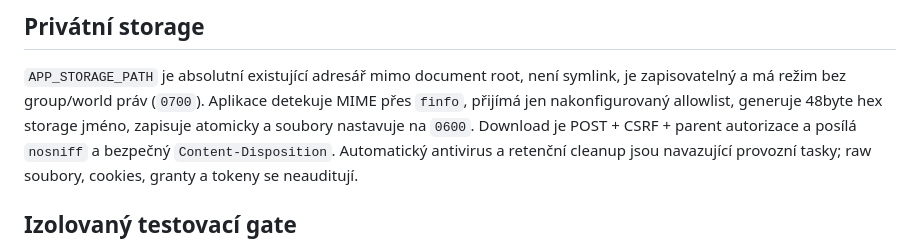
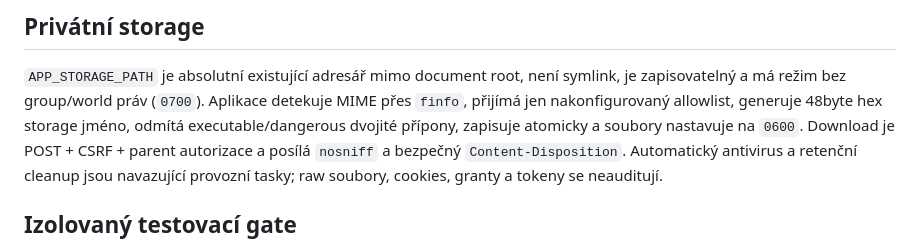
Before and after one commit to VeVitOfficial/VeVit-store, a Markdown page: docs/customer-agenda-runbook.md, the part around the change. GitHub-like rendering.

```diff
--- a/docs/customer-agenda-runbook.md
+++ b/docs/customer-agenda-runbook.md
@@ -59,7 +59,8 @@ existující hashovaný grant v serverové session. Public ID nikdy není autori
 `APP_STORAGE_PATH` je absolutní existující adresář mimo document root, není
 symlink, je zapisovatelný a má režim bez group/world práv (`0700`). Aplikace
 detekuje MIME přes `finfo`, přijímá jen nakonfigurovaný allowlist, generuje
-48byte hex storage jméno, zapisuje atomicky a soubory nastavuje na `0600`.
+48byte hex storage jméno, odmítá executable/dangerous dvojité přípony, zapisuje
+atomicky a soubory nastavuje na `0600`.
 Download je POST + CSRF + parent autorizace a posílá `nosniff` a bezpečný
 `Content-Disposition`. Automatický antivirus a retenční cleanup jsou navazující
 provozní tasky; raw soubory, cookies, granty a tokeny se neauditují.
```
Also changed, not shown: docs/audits/2026-07-30-customer-agenda-security-review.md (+2 -0 lines).
